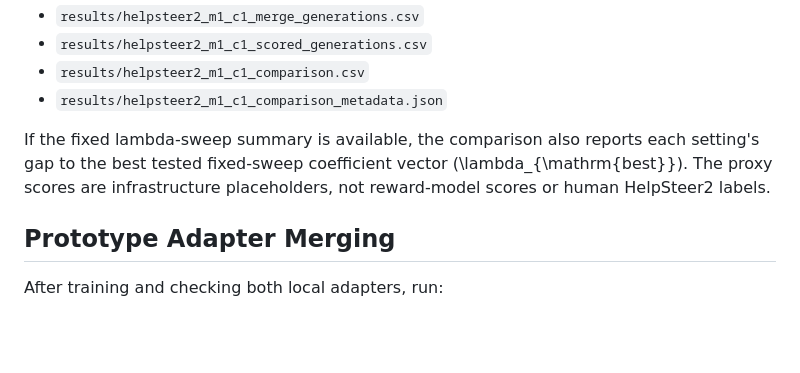
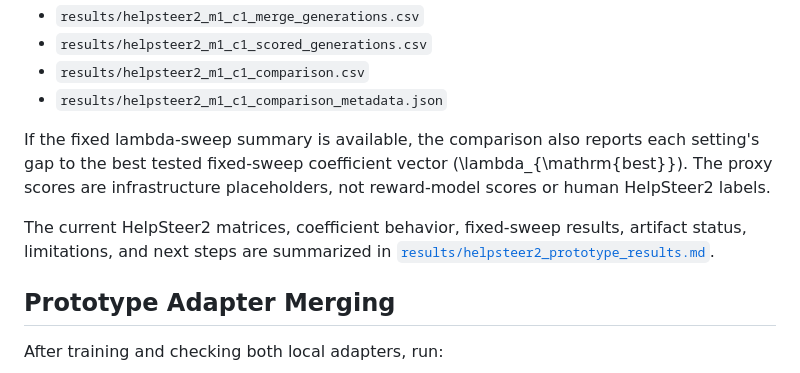
Before and after one commit to NZhang137/master-thesis, a Markdown page: README.md, the part around the change. GitHub-like rendering; blank space fills up the shorter version.

Commit message:
Document HelpSteer2 prototype results

```diff
--- a/README.md
+++ b/README.md
@@ -192,6 +192,10 @@ each setting's gap to the best tested fixed-sweep coefficient vector
 \(\lambda_{\mathrm{best}}\). The proxy scores are infrastructure placeholders,
 not reward-model scores or human HelpSteer2 labels.
 
+The current HelpSteer2 matrices, coefficient behavior, fixed-sweep results,
+artifact status, limitations, and next steps are summarized in
+[`results/helpsteer2_prototype_results.md`](results/helpsteer2_prototype_results.md).
+
 ## Prototype Adapter Merging
 
 After training and checking both local adapters, run:
```
Also changed, not shown: results/helpsteer2_prototype_results.md (added, +190 -0 lines).
